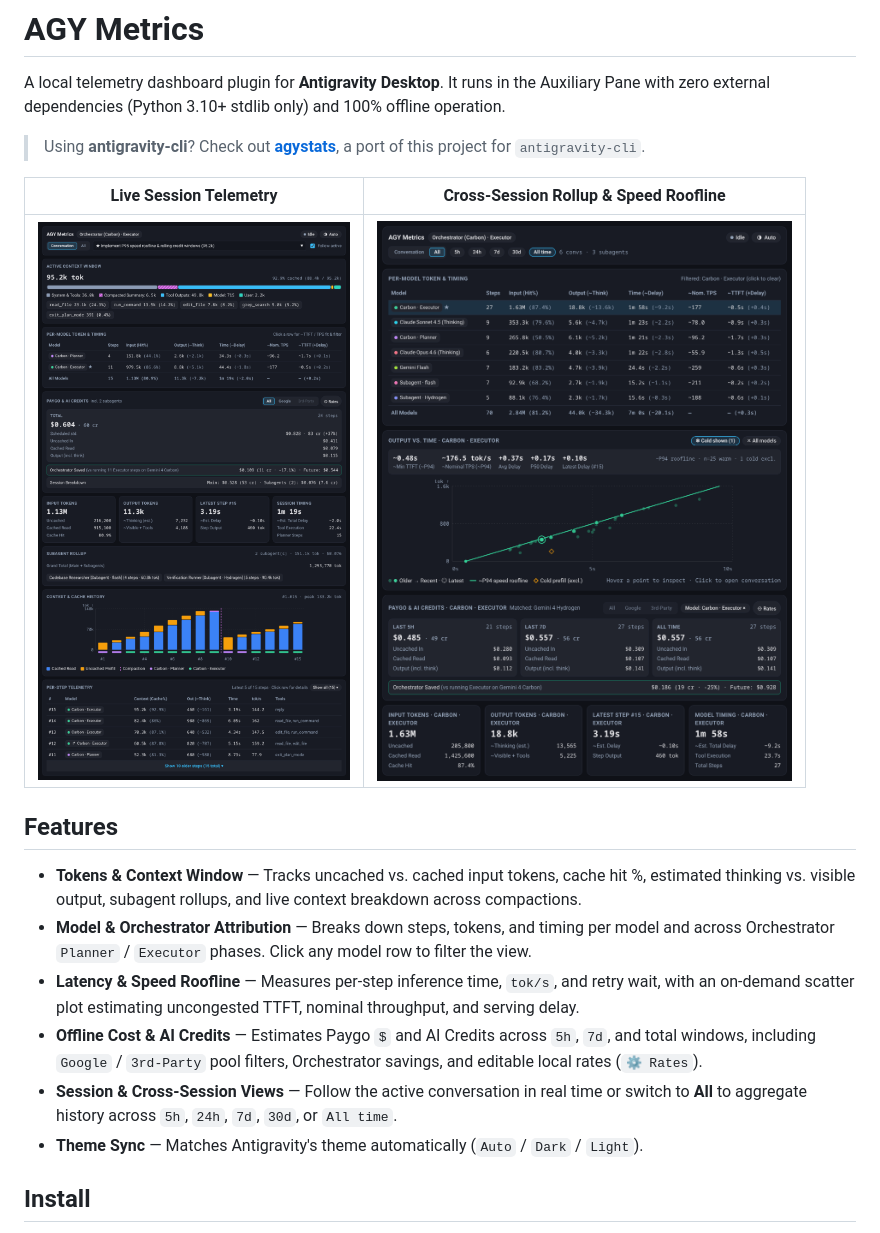
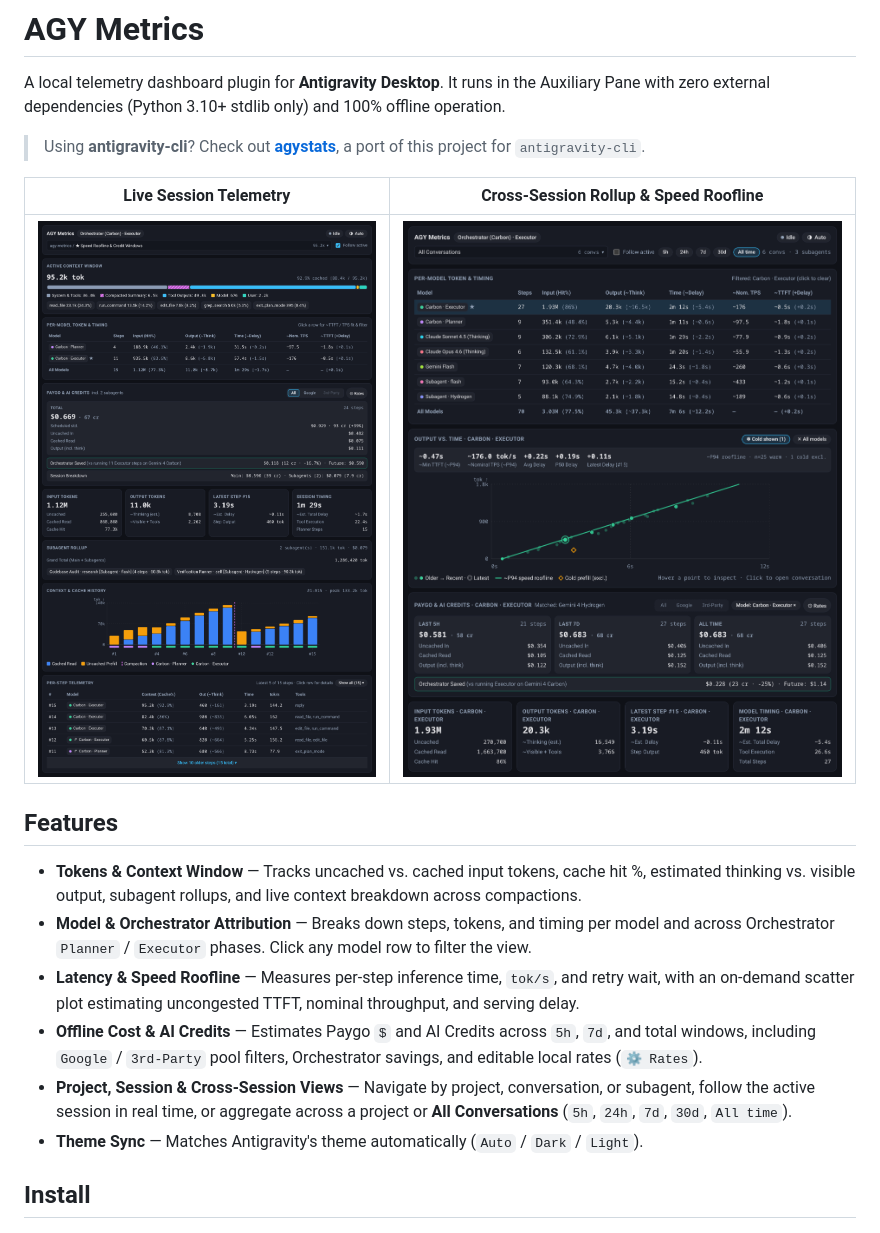
Before and after one commit to davidgao/agy-metrics, a Markdown page: README.md, the part around the change. Drawn GitHub-style; pictures changed too: assets/screenshot-roofline.png, assets/screenshot-session.png.

```diff
--- a/README.md
+++ b/README.md
@@ -14,7 +14,7 @@ A local telemetry dashboard plugin for **Antigravity Desktop**. It runs in the A
 - **Model & Orchestrator Attribution** — Breaks down steps, tokens, and timing per model and across Orchestrator `Planner` / `Executor` phases. Click any model row to filter the view.
 - **Latency & Speed Roofline** — Measures per-step inference time, `tok/s`, and retry wait, with an on-demand scatter plot estimating uncongested TTFT, nominal throughput, and serving delay.
 - **Offline Cost & AI Credits** — Estimates Paygo `$` and AI Credits across `5h`, `7d`, and total windows, including `Google` / `3rd-Party` pool filters, Orchestrator savings, and editable local rates (`⚙ Rates`).
-- **Session & Cross-Session Views** — Follow the active conversation in real time or switch to **All** to aggregate history across `5h`, `24h`, `7d`, `30d`, or `All time`.
+- **Project, Session & Cross-Session Views** — Navigate by project, conversation, or subagent, follow the active session in real time, or aggregate across a project or **All Conversations** (`5h`, `24h`, `7d`, `30d`, `All time`).
 - **Theme Sync** — Matches Antigravity's theme automatically (`Auto` / `Dark` / `Light`).
 
 ## Install
```
Also changed, not shown: 16 other files.
